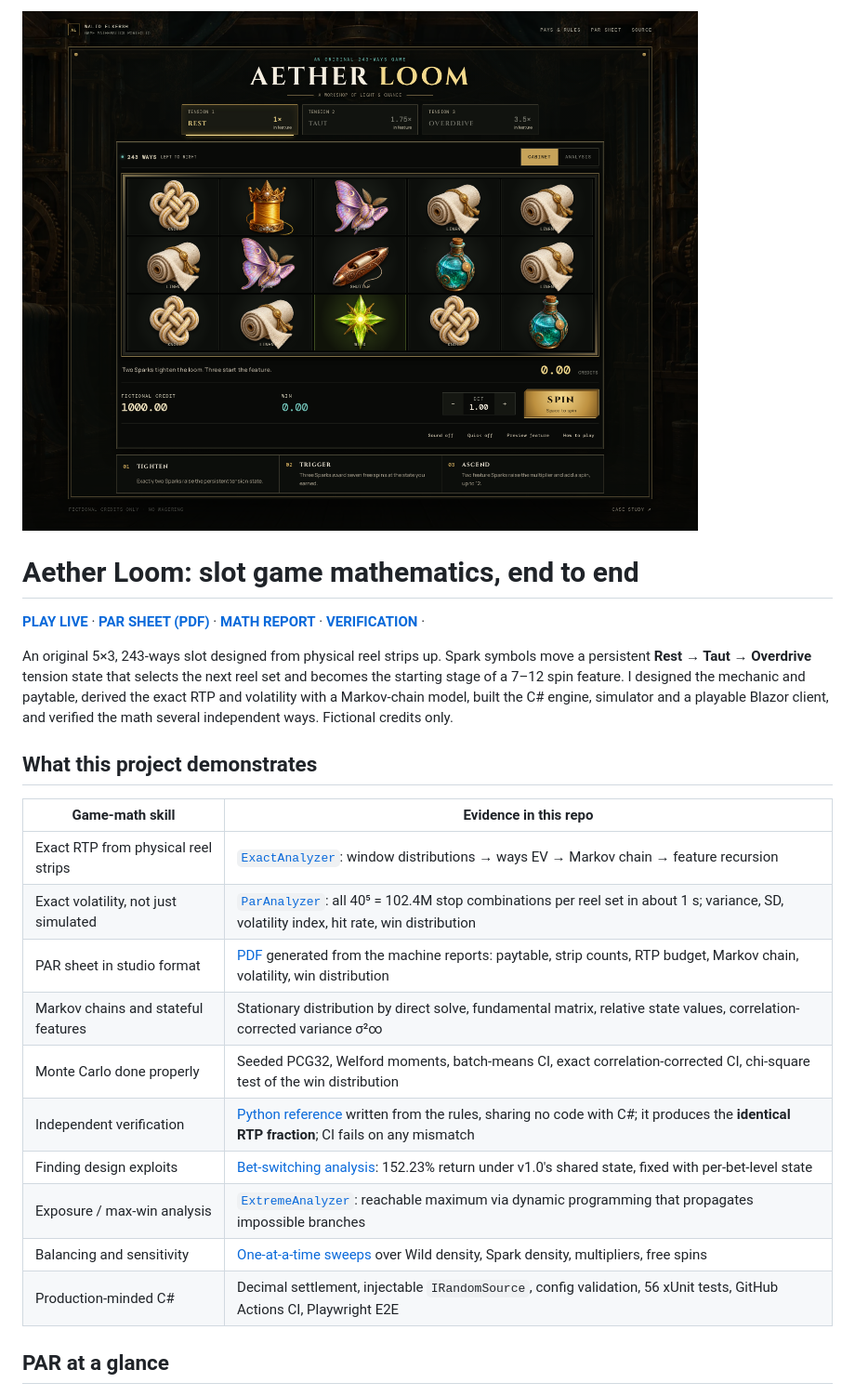
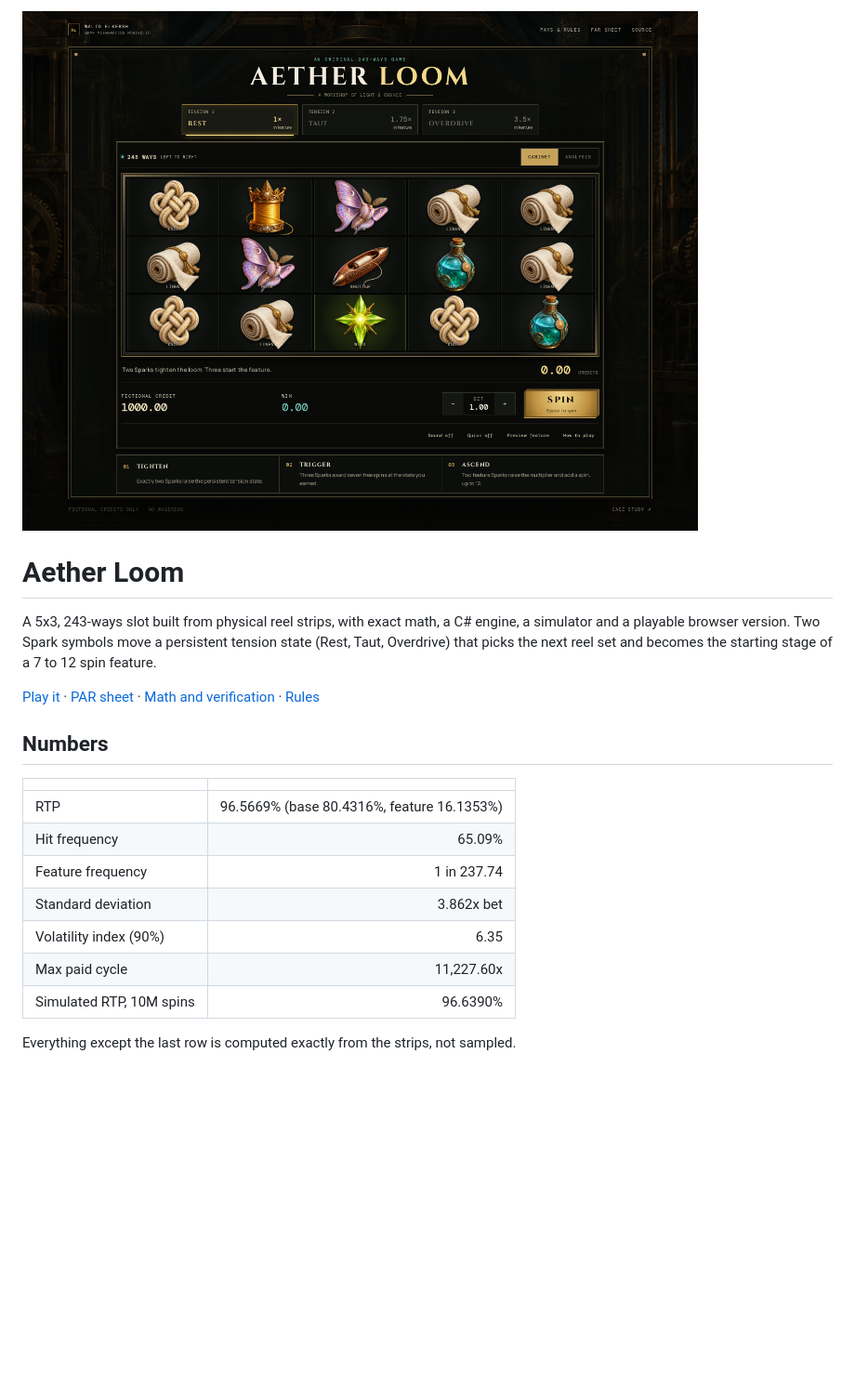
Before and after one commit to walidelkersh/aether-loom, a Markdown page: README.md, the part around one of its changes. Shown at 93% size. GitHub-like rendering; blank space fills up the shorter version.

```diff
--- a/README.md
+++ b/README.md
@@ -2,27 +2,23 @@
 
-# Aether Loom: slot game mathematics, end to end
+# Aether Loom
 
-[**PLAY LIVE**](https://walidelkersh.github.io/aether-loom/) · [**PAR SHEET (PDF)**](docs/PAR-sheet.pdf) · [**MATH REPORT**](docs/math.md) · [**VERIFICATION**](docs/math.md#verification) ·
+A 5x3, 243-ways slot built from physical reel strips, with exact math, a C# engine, a simulator and a playable
+browser version. Two Spark symbols move a persistent tension state (Rest, Taut, Overdrive) that picks the next reel
+set and becomes the starting stage of a 7 to 12 spin feature.
 
-An original 5×3, 243-ways slot designed from physical reel strips up. Spark symbols move a persistent
-**Rest → Taut → Overdrive** tension state that selects the next reel set and becomes the starting stage of a 7–12 spin
-feature. I designed the mechanic and paytable, derived the exact RTP and volatility with a Markov-chain model, built the
-C# engine, simulator and a playable Blazor client, and verified the math several independent ways. Fictional credits only.
+[Play it](https://walidelkersh.github.io/aether-loom/) · [PAR sheet](docs/PAR-sheet.pdf) · [Math and verification](docs/math.md) · [Rules](docs/game-design.md)
 
-## What this project demonstrates
+## Numbers
 
-| Game-math skill | Evidence in this repo |
-|---|---|
-| Exact RTP from physical reel strips | [`ExactAnalyzer`](src/SlotGame.Core/ExactAnalysis.cs): window distributions → ways EV → Markov chain → feature recursion |
-| Exact volatility, not just simulated | [`ParAnalyzer`](src/SlotGame.Core/DistributionAnalysis.cs): all 40⁵ = 102.4M stop combinations per reel set in about 1 s; variance, SD, volatility index, hit rate, win distribution |
-| PAR sheet in studio format | [PDF](docs/PAR-sheet.pdf) generated from the machine reports: paytable, strip counts, RTP budget, Markov chain, volatility, win distribution |
-| Markov chains and stateful features | Stationary distribution by direct solve, fundamental matrix, relative state values, correlation-corrected variance σ²∞ |
-| Monte Carlo done properly | Seeded PCG32, Welford moments, batch-means CI, exact correlation-corrected CI, chi-square test of the win distribution |
-| Independent verification | [Python reference](scripts/independent_check.py) written from the rules, sharing no code with C#; it produces the **identical RTP fraction**; CI fails on any mismatch |
-| Finding design exploits | [Bet-switching analysis](docs/advantage-play.md): 152.23% return under v1.0's shared state, fixed with per-bet-level state |
-| Exposure / max-win analysis | [`ExtremeAnalyzer`](src/SlotGame.Core/ExtremeAnalysis.cs): reachable maximum via dynamic programming that propagates impossible branches |
-| Balancing and sensitivity | [One-at-a-time sweeps](docs/sensitivity-analysis.md) over Wild density, Spark density, multipliers, free spins |
-| Production-minded C# | Decimal settlement, injectable `IRandomSource`, config validation, 56 xUnit tests, GitHub Actions CI, Playwright E2E |
+| | |
+|---|---:|
+| RTP | 96.5669% (base 80.4316%, feature 16.1353%) |
+| Hit frequency | 65.09% |
+| Feature frequency | 1 in 237.74 |
+| Standard deviation | 3.862x bet |
+| Volatility index (90%) | 6.35 |
+| Max paid cycle | 11,227.60x |
+| Simulated RTP, 10M spins | 96.6390% |
 
-## PAR at a glance
+Everything except the last row is computed exactly from the strips, not sampled.
 
```
Also changed, not shown: other parts of README.md (+41 -82 lines).
